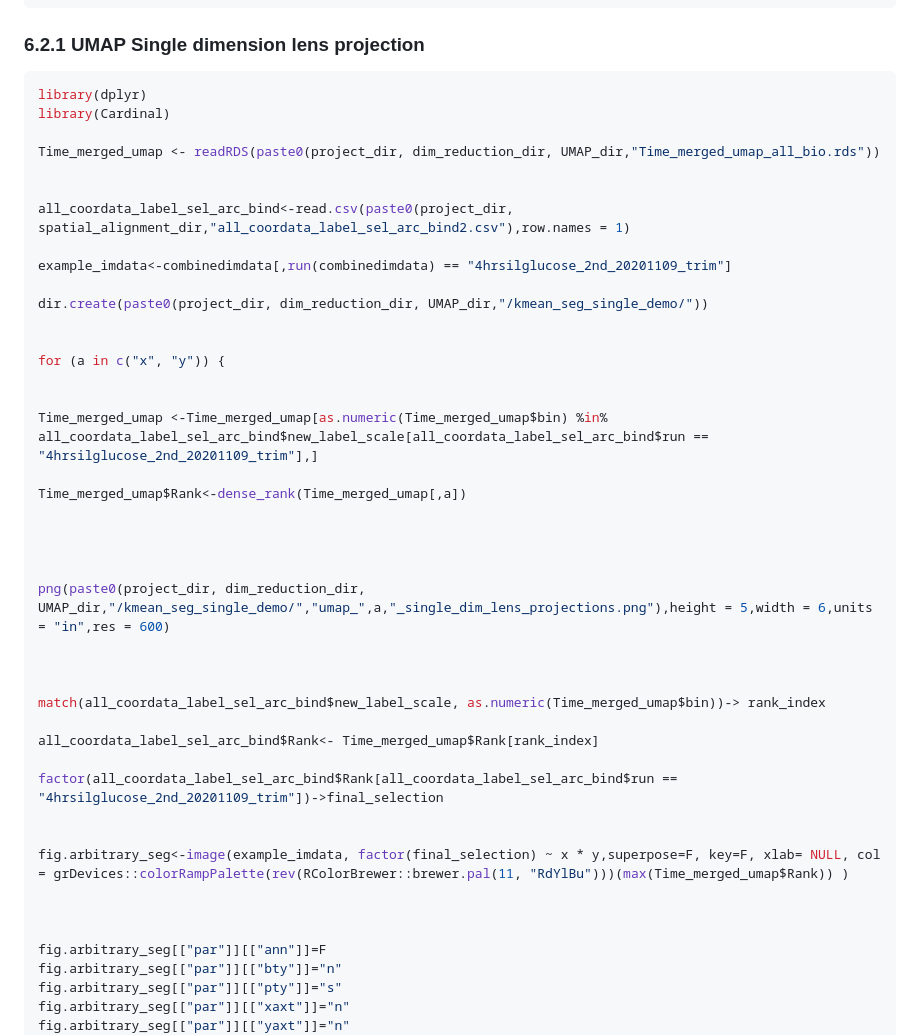
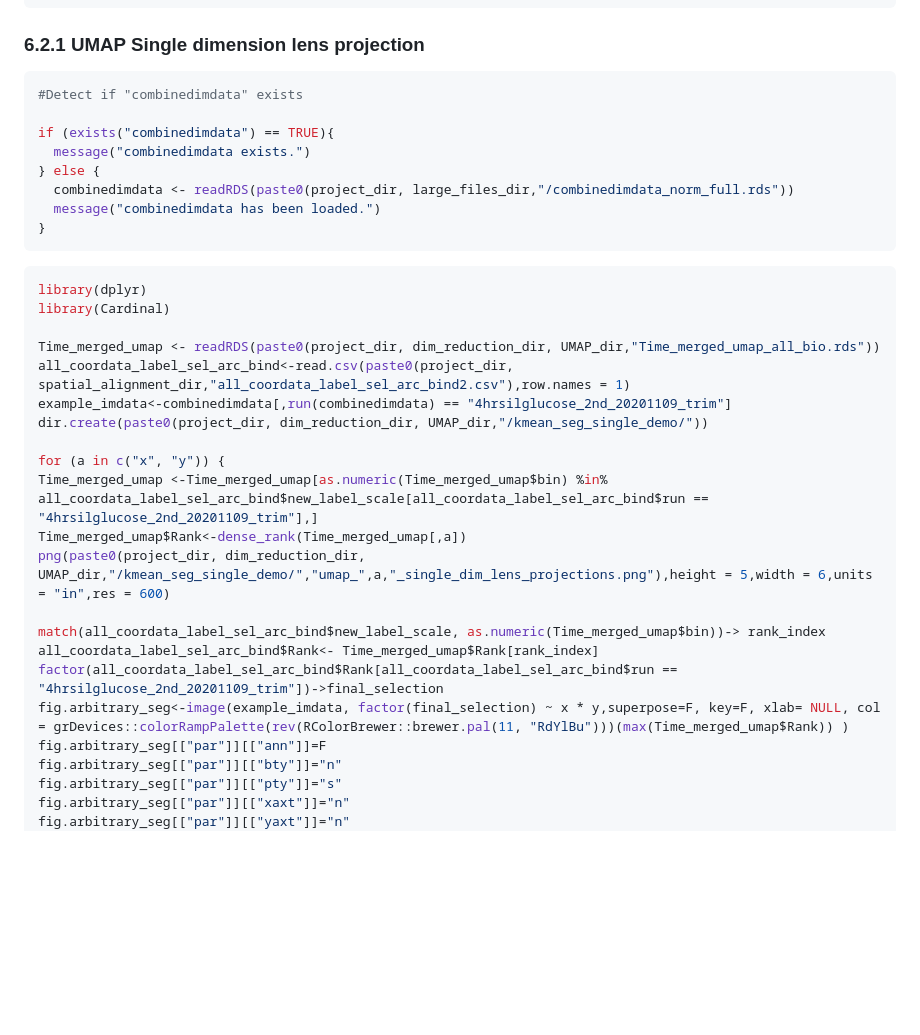
Before and after one commit to MASHUOA/Spatially_temporally_resolved_IMS, a Markdown page: Readme.md, the part around the change printed below. Drawn GitHub-style; blank space fills up the shorter version.

````diff
--- a/Readme.md
+++ b/Readme.md
@@ -930,44 +926,34 @@ saveRDS(Time_merged_umap, paste0(project_dir, dim_reduction_dir, UMAP_dir, "/Tim
 ### 6.2.1 UMAP Single dimension lens projection
 
 ``` r
+#Detect if "combinedimdata" exists
+
+if (exists("combinedimdata") == TRUE){
+  message("combinedimdata exists.")
+} else {
+  combinedimdata <- readRDS(paste0(project_dir, large_files_dir,"/combinedimdata_norm_full.rds"))
+  message("combinedimdata has been loaded.")
+}
+```
+
+``` r
 library(dplyr)
 library(Cardinal)
 
 Time_merged_umap <- readRDS(paste0(project_dir, dim_reduction_dir, UMAP_dir,"Time_merged_umap_all_bio.rds"))
-
-
 all_coordata_label_sel_arc_bind<-read.csv(paste0(project_dir, spatial_alignment_dir,"all_coordata_label_sel_arc_bind2.csv"),row.names = 1)
-
 example_imdata<-combinedimdata[,run(combinedimdata) == "4hrsilglucose_2nd_20201109_trim"]
-
 dir.create(paste0(project_dir, dim_reduction_dir, UMAP_dir,"/kmean_seg_single_demo/"))
 
-
 for (a in c("x", "y")) {
-
-
 Time_merged_umap <-Time_merged_umap[as.numeric(Time_merged_umap$bin) %in% all_coordata_label_sel_arc_bind$new_label_scale[all_coordata_label_sel_arc_bind$run == "4hrsilglucose_2nd_20201109_trim"],]
-
 Time_merged_umap$Rank<-dense_rank(Time_merged_umap[,a])
-
-
-
-
 png(paste0(project_dir, dim_reduction_dir, UMAP_dir,"/kmean_seg_single_demo/","umap_",a,"_single_dim_lens_projections.png"),height = 5,width = 6,units = "in",res = 600)
 
-
-
 match(all_coordata_label_sel_arc_bind$new_label_scale, as.numeric(Time_merged_umap$bin))-> rank_index
-
 all_coordata_label_sel_arc_bind$Rank<- Time_merged_umap$Rank[rank_index]
-
 factor(all_coordata_label_sel_arc_bind$Rank[all_coordata_label_sel_arc_bind$run == "4hrsilglucose_2nd_20201109_trim"])->final_selection
-
-
 fig.arbitrary_seg<-image(example_imdata, factor(final_selection) ~ x * y,superpose=F, key=F, xlab= NULL, col = grDevices::colorRampPalette(rev(RColorBrewer::brewer.pal(11, "RdYlBu")))(max(Time_merged_umap$Rank)) )
-
-
-
 fig.arbitrary_seg[["par"]][["ann"]]=F
 fig.arbitrary_seg[["par"]][["bty"]]="n"
 fig.arbitrary_seg[["par"]][["pty"]]="s"
````
Also changed, not shown: other parts of Readme.md (+16 -28 lines).
